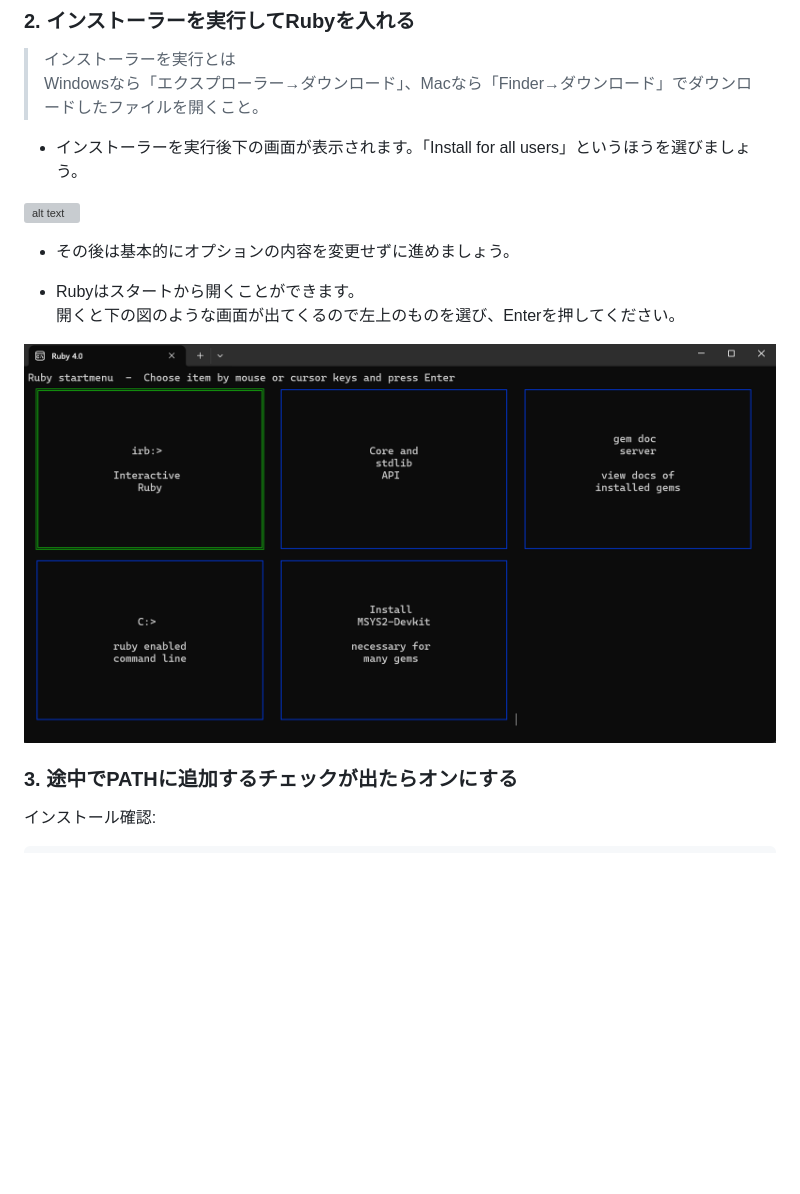
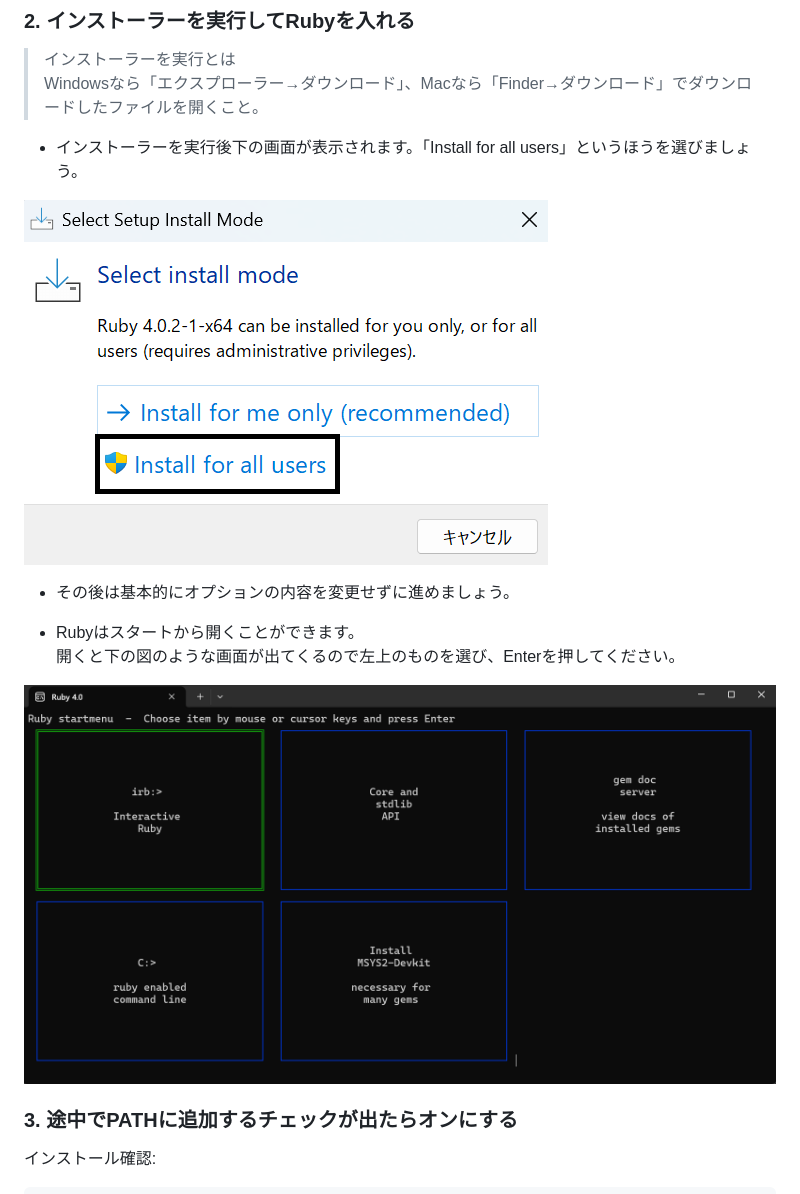
Before and after one commit to constdrop/opal-vite-rpg, a Markdown page: docs/step01.md, the part around one of its changes. Drawn GitHub-style; pictures changed too: docs/images/step01-4_SelectInstallMode.png (added); blank space fills up the shorter version; grey boxes are pictures that could not be loaded.

```diff
--- a/docs/step01.md
+++ b/docs/step01.md
@@ -36,14 +36,14 @@ Windowsなら「エクスプローラー→ダウンロード」、Macなら「F
 
 - インストーラーを実行後下の画面が表示されます。「Install for all users」というほうを選びましょう。
 
-![alt text](<スクリーンショット 2026-03-28 181906.png>)
+![Select install mode](images/step01-4_SelectInstallMode.png)
 
 - その後は基本的にオプションの内容を変更せずに進めましょう。
 
 - Rubyはスタートから開くことができます。
 開くと下の図のような画面が出てくるので左上のものを選び、Enterを押してください。
 
-![alt text](<スクリーンショット 2026-03-29 094501.png>)
+![Ruby起動画面](images/step01-5_RubyWindow.png)
 
 ### 3. 途中でPATHに追加するチェックが出たらオンにする
 
```
Also changed, not shown: other parts of docs/step01.md (+4 -4 lines), docs/images/step01-1_RubyInstallers.png (renamed from docs/image-1.png), docs/images/step01-2_Download.png (renamed from docs/スクリーンショット 2026-03-29 110724.png), docs/images/step01-3_DownloadKeep.png (renamed from docs/image-2.png), docs/images/step01-5_RubyWindow.png (renamed from docs/スクリーンショット 2026-03-29 094501.png).
